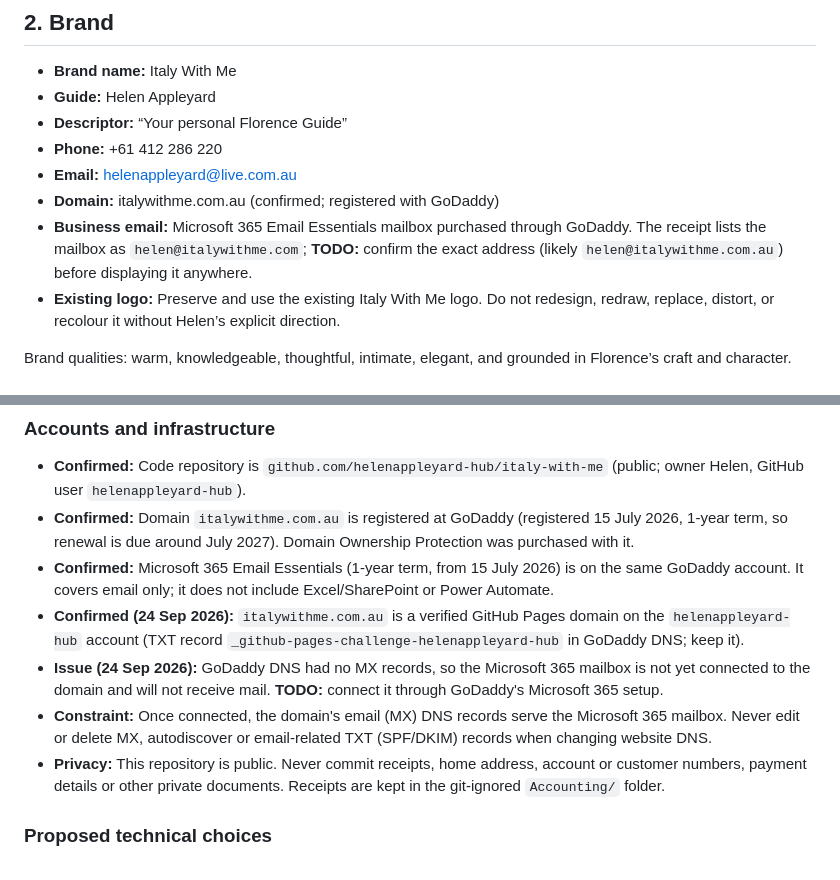
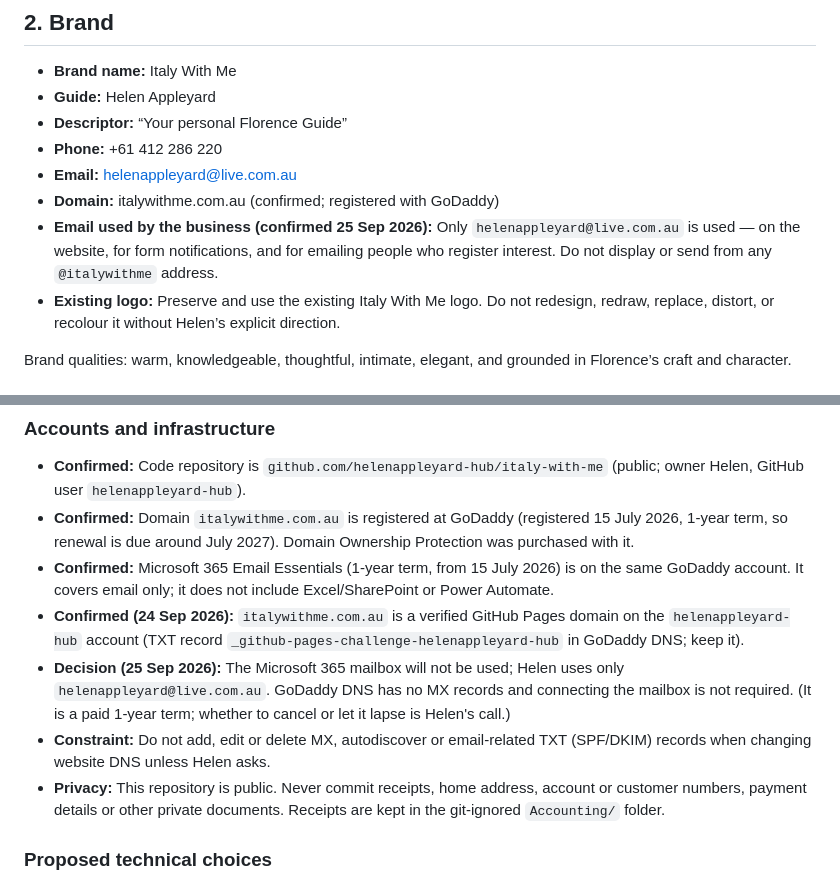
Before and after one commit to helenappleyard-hub/italy-with-me, a Markdown page: PROJECT_CONTEXT.md, 2 parts joined by grey strips. GitHub-like rendering.

Commit message:
Record decision to use only helenappleyard@live.com.au for email
Co-Authored-By: Claude Opus 5.5 <noreply@anthropic.com>
Claude-Session: https://claude.ai/code/session_01Lwa7uiAHMsRhTF1imoh4Ls

```diff
--- a/PROJECT_CONTEXT.md
+++ b/PROJECT_CONTEXT.md
@@ -18,7 +18,7 @@ This document records the current brief; it does not establish final itineraries
 - **Phone:** +61 412 286 220
 - **Email:** helenappleyard@live.com.au
 - **Domain:** italywithme.com.au (confirmed; registered with GoDaddy)
-- **Business email:** Microsoft 365 Email Essentials mailbox purchased through GoDaddy. The receipt lists the mailbox as `helen@italywithme.com`; **TODO:** confirm the exact address (likely `helen@italywithme.com.au`) before displaying it anywhere.
+- **Email used by the business (confirmed 25 Sep 2026):** Only `helenappleyard@live.com.au` is used — on the website, for form notifications, and for emailing people who register interest. Do not display or send from any `@italywithme` address.
 - **Existing logo:** Preserve and use the existing Italy With Me logo. Do not redesign, redraw, replace, distort, or recolour it without Helen’s explicit direction.
 
 Brand qualities: warm, knowledgeable, thoughtful, intimate, elegant, and grounded in Florence’s craft and character.
@@ -182,8 +182,8 @@ Lovable is the proposed initial website-building environment. Codex and other AI
 - **Confirmed:** Domain `italywithme.com.au` is registered at GoDaddy (registered 15 July 2026, 1-year term, so renewal is due around July 2027). Domain Ownership Protection was purchased with it.
 - **Confirmed:** Microsoft 365 Email Essentials (1-year term, from 15 July 2026) is on the same GoDaddy account. It covers email only; it does not include Excel/SharePoint or Power Automate.
 - **Confirmed (24 Sep 2026):** `italywithme.com.au` is a verified GitHub Pages domain on the `helenappleyard-hub` account (TXT record `_github-pages-challenge-helenappleyard-hub` in GoDaddy DNS; keep it).
-- **Issue (24 Sep 2026):** GoDaddy DNS had no MX records, so the Microsoft 365 mailbox is not yet connected to the domain and will not receive mail. **TODO:** connect it through GoDaddy's Microsoft 365 setup.
-- **Constraint:** Once connected, the domain's email (MX) DNS records serve the Microsoft 365 mailbox. Never edit or delete MX, autodiscover or email-related TXT (SPF/DKIM) records when changing website DNS.
+- **Decision (25 Sep 2026):** The Microsoft 365 mailbox will not be used; Helen uses only `helenappleyard@live.com.au`. GoDaddy DNS has no MX records and connecting the mailbox is not required. (It is a paid 1-year term; whether to cancel or let it lapse is Helen's call.)
+- **Constraint:** Do not add, edit or delete MX, autodiscover or email-related TXT (SPF/DKIM) records when changing website DNS unless Helen asks.
 - **Privacy:** This repository is public. Never commit receipts, home address, account or customer numbers, payment details or other private documents. Receipts are kept in the git-ignored `Accounting/` folder.
 
 ### Proposed technical choices
```
